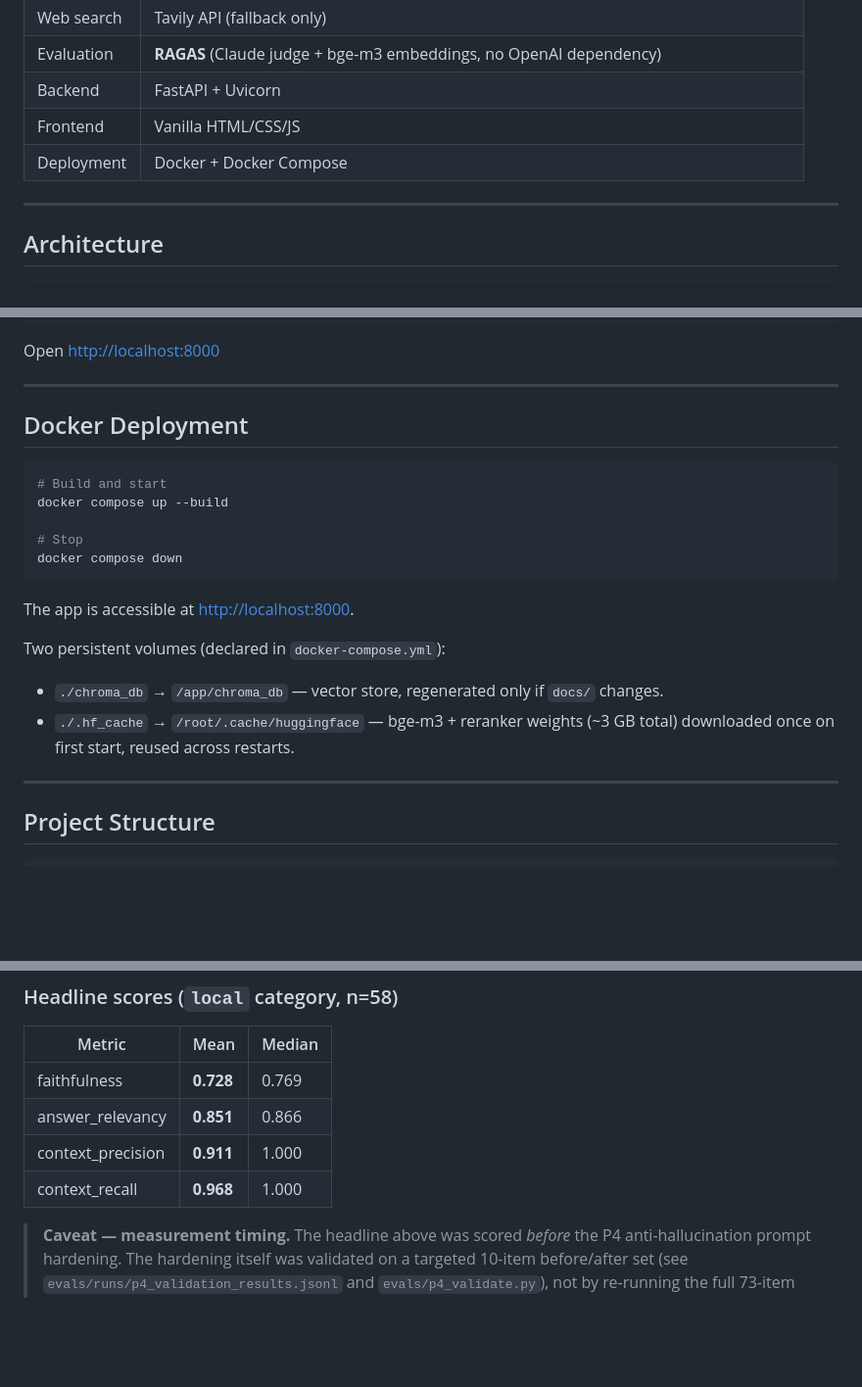
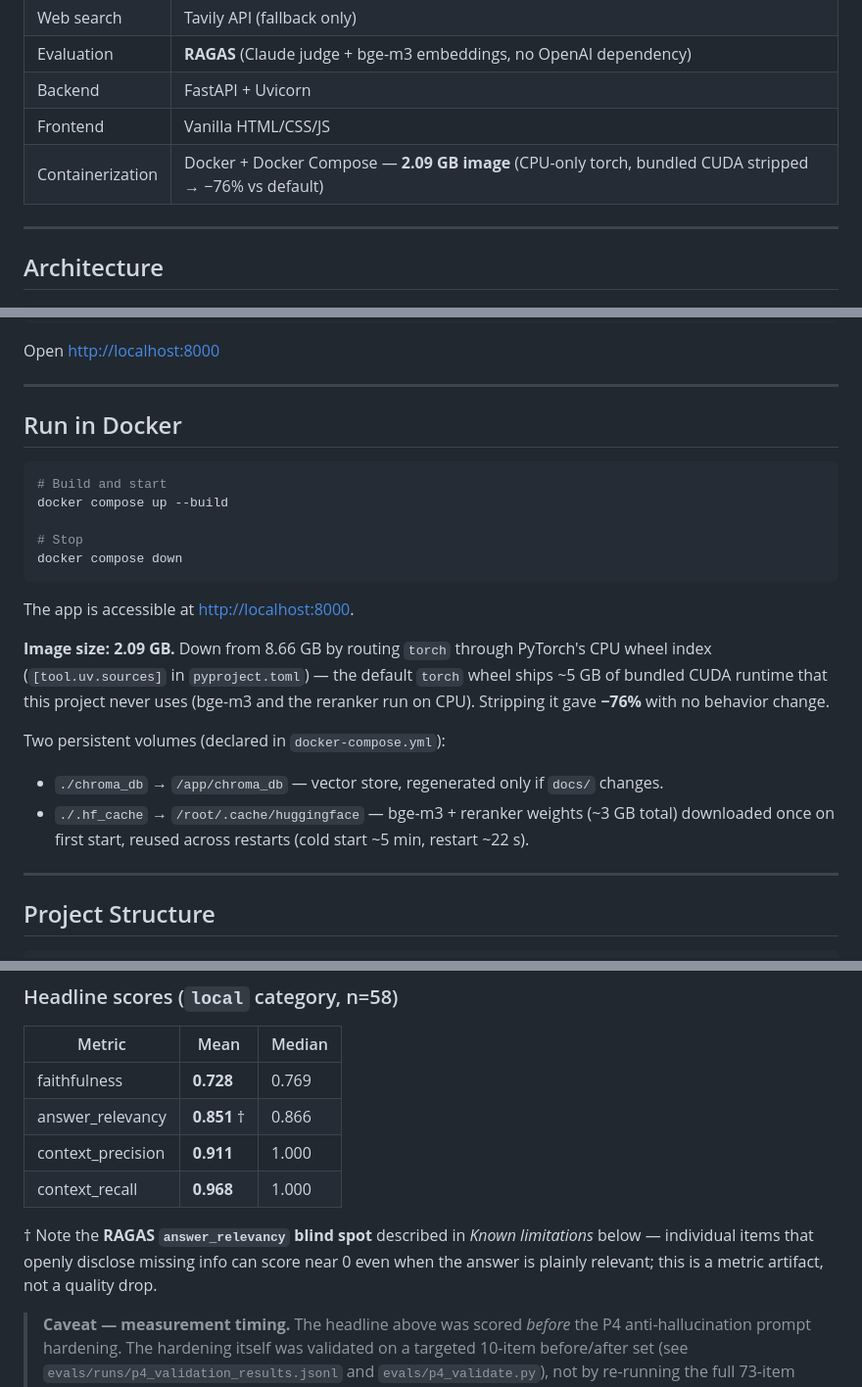
Before and after one commit to AlexMo-1205/CivicAI-V2, a Markdown page: README.md, 3 parts joined by grey strips. Shown at 98% size. Drawn GitHub-style; blank space fills up the shorter version.

Commit message:
docs(README): align with shipped state — image win, accurate scope, no broken promises
- First line: 'french expats' -> 'French expats' (capital F).
- Tech Stack row 'Deployment' -> 'Containerization' (project runs locally,
  is not deployed anywhere). Added the image-size win inline:
  '2.09 GB image (CPU-only torch, bundled CUDA stripped -> -76% vs default)'.
- Features bullet 'Deployable' -> 'Containerized'. Same reason.
- 'Docker Deployment' section -> 'Run in Docker'. Added the image-size
  explanation as a one-paragraph talking point + the cold-start vs restart
  numbers (~5 min vs ~22 s).
- Headline answer_relevancy row: added a † footnote pointer to the RAGAS
  blind-spot note in Known limitations, so a quick reader doesn't see the
  0.851 aggregate and the per-item 0.000 on tax-03 as a contradiction.
- Roadmap: dropped two lines.
    'System-prompt hardening ... (close the tax-bracket hallucination)' —
      SHIPPED, fully covered by the 'Règle d'ancrage' bullet in Known
      limitations. Leaving it would contradict the limitations section.
    'GCP Cloud Run deployment' — there is no deployment plan; this is a
      portfolio project that runs locally. Removing it avoids a broken
      promise (same pattern as the tax-bracket bullet we just cleaned).
- Roadmap kept: answerability classifier (genuine future work, and
  correctly mentioned both as a known limit and a roadmap item), PDF
  support, response streaming, user authentication.

Screenshot static/CivicAI_screenshot.png confirmed committed (307 KB) and
will render at the top of the README.

````diff
--- a/README.md
+++ b/README.md
@@ -21,7 +21,7 @@ Conversational assistant built on Claude (Anthropic) to help french expats navig
 | Evaluation | **RAGAS** (Claude judge + bge-m3 embeddings, no OpenAI dependency) |
 | Backend | FastAPI + Uvicorn |
 | Frontend | Vanilla HTML/CSS/JS |
-| Deployment | Docker + Docker Compose |
+| Containerization | Docker + Docker Compose — **2.09 GB image** (CPU-only torch, bundled CUDA stripped → −76% vs default) |
 
 ---
 
@@ -95,7 +95,7 @@ Open [http://localhost:8000](http://localhost:8000)
 
 ---
 
-## Docker Deployment
+## Run in Docker
 
 ```bash
 # Build and start
@@ -107,10 +107,12 @@ docker compose down
 
 The app is accessible at [http://localhost:8000](http://localhost:8000).
 
+**Image size: 2.09 GB.** Down from 8.66 GB by routing `torch` through PyTorch's CPU wheel index (`[tool.uv.sources]` in `pyproject.toml`) — the default `torch` wheel ships ~5 GB of bundled CUDA runtime that this project never uses (bge-m3 and the reranker run on CPU). Stripping it gave **−76%** with no behavior change.
+
 Two persistent volumes (declared in `docker-compose.yml`):
 
 - `./chroma_db` → `/app/chroma_db` — vector store, regenerated only if `docs/` changes.
-- `./.hf_cache` → `/root/.cache/huggingface` — bge-m3 + reranker weights (~3 GB total) downloaded once on first start, reused across restarts.
+- `./.hf_cache` → `/root/.cache/huggingface` — bge-m3 + reranker weights (~3 GB total) downloaded once on first start, reused across restarts (cold start ~5 min, restart ~22 s).
 
 ---
 
@@ -185,9 +187,11 @@ The evaluation harness in `evals/` measures retrieval+generation quality with [R
 | Metric | Mean | Median |
 |---|---|---|
 | faithfulness | **0.728** | 0.769 |
-| answer_relevancy | **0.851** | 0.866 |
+| answer_relevancy | **0.851** † | 0.866 |
 | context_precision | **0.911** | 1.000 |
 | context_recall | **0.968** | 1.000 |
+
+† Note the **RAGAS `answer_relevancy` blind spot** described in *Known limitations* below — individual items that openly disclose missing info can score near 0 even when the answer is plainly relevant; this is a metric artifact, not a quality drop.
 
 > **Caveat — measurement timing.** The headline above was scored *before* the
 > P4 anti-hallucination prompt hardening. The hardening itself was validated
````
Also changed, not shown: other parts of README.md (+2 -4 lines).
